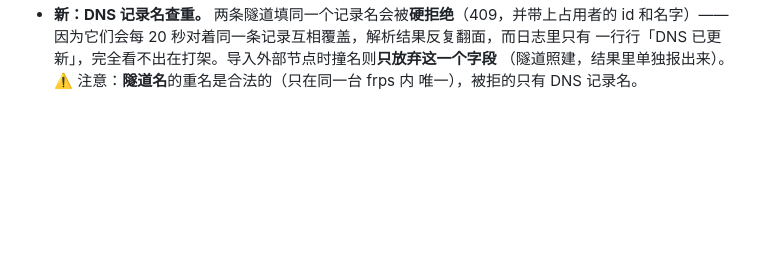
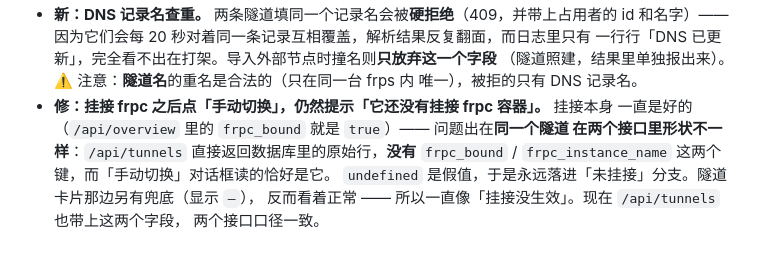
Before and after one commit to naonao121380/mefrp-guard, a Markdown page: README.md, the part around the change. Drawn GitHub-style; blank space fills up the shorter version.

```diff
--- a/README.md
+++ b/README.md
@@ -475,3 +475,10 @@ docker compose restart
   一行行「DNS 已更新」，完全看不出在打架。导入外部节点时撞名则**只放弃这一个字段**
   （隧道照建，结果里单独报出来）。⚠️ 注意：**隧道名**的重名是合法的（只在同一台 frps 内
   唯一），被拒的只有 DNS 记录名。
+- **修：挂接 frpc 之后点「手动切换」，仍然提示「它还没有挂接 frpc 容器」。** 挂接本身
+  一直是好的（`/api/overview` 里的 `frpc_bound` 就是 `true`）—— 问题出在**同一个隧道
+  在两个接口里形状不一样**：`/api/tunnels` 直接返回数据库里的原始行，**没有**
+  `frpc_bound` / `frpc_instance_name` 这两个键，而「手动切换」对话框读的恰好是它。
+  `undefined` 是假值，于是永远落进「未挂接」分支。隧道卡片那边另有兜底（显示 `—`），
+  反而看着正常 —— 所以一直像「挂接没生效」。现在 `/api/tunnels` 也带上这两个字段，
+  两个接口口径一致。
```
Also changed, not shown: README.dev.md (+43 -3 lines).
